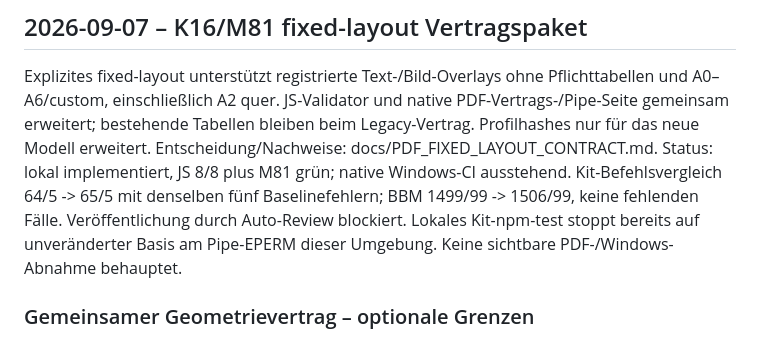
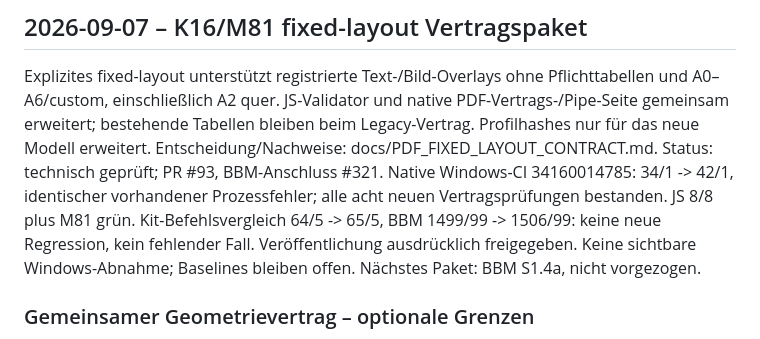
Before and after one commit to SteffenBandholt/UI-Editor-kit, a Markdown page: STATUS.md, the part around the change. Drawn GitHub-style.

```diff
--- a/STATUS.md
+++ b/STATUS.md
@@ -11,11 +11,12 @@ Pflichttabellen und A0–A6/custom, einschließlich A2 quer. JS-Validator und na
 PDF-Vertrags-/Pipe-Seite gemeinsam erweitert; bestehende Tabellen bleiben beim
 Legacy-Vertrag. Profilhashes nur für das neue Modell erweitert.
 Entscheidung/Nachweise: docs/PDF_FIXED_LAYOUT_CONTRACT.md.
-Status: lokal implementiert, JS 8/8 plus M81 grün; native Windows-CI ausstehend.
-Kit-Befehlsvergleich 64/5 -> 65/5 mit denselben fünf Baselinefehlern; BBM 1499/99
--> 1506/99, keine fehlenden Fälle. Veröffentlichung durch Auto-Review blockiert.
-Lokales Kit-npm-test stoppt bereits auf unveränderter Basis am Pipe-EPERM dieser
-Umgebung. Keine sichtbare PDF-/Windows-Abnahme behauptet.
+Status: technisch geprüft; PR #93, BBM-Anschluss #321. Native Windows-CI
+34160014785: 34/1 -> 42/1, identischer vorhandener Prozessfehler; alle acht neuen
+Vertragsprüfungen bestanden. JS 8/8 plus M81 grün. Kit-Befehlsvergleich 64/5 ->
+65/5, BBM 1499/99 -> 1506/99: keine neue Regression, kein fehlender Fall.
+Veröffentlichung ausdrücklich freigegeben. Keine sichtbare Windows-Abnahme;
+Baselines bleiben offen. Nächstes Paket: BBM S1.4a, nicht vorgezogen.
 
 
 ### Gemeinsamer Geometrievertrag – optionale Grenzen
```
Also changed, not shown: docs/PDF_FIXED_LAYOUT_CONTRACT.md (+32 -4 lines).
